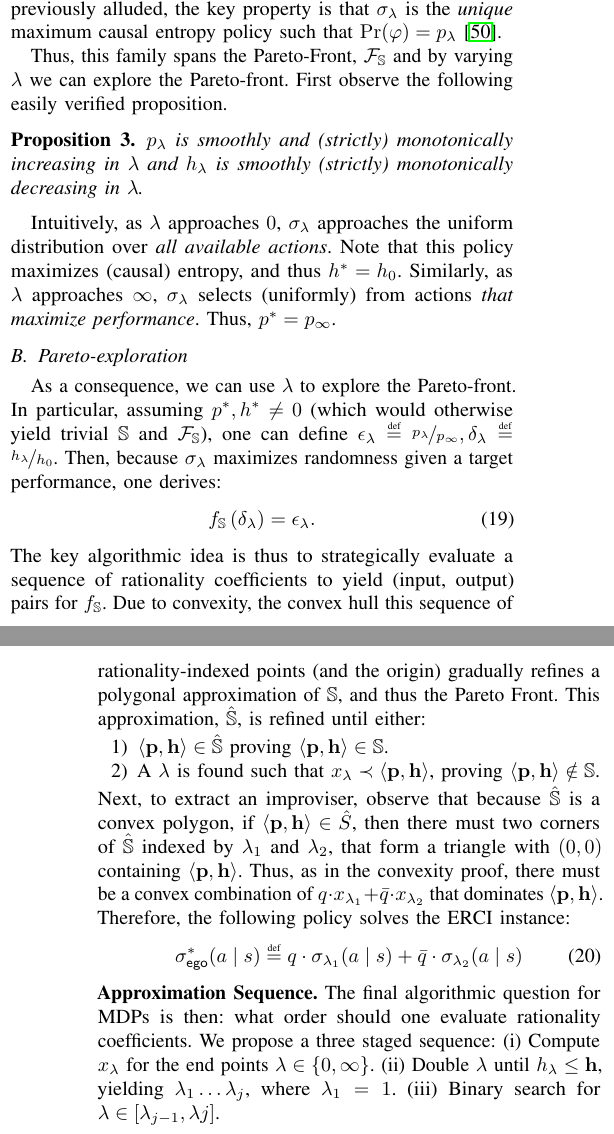
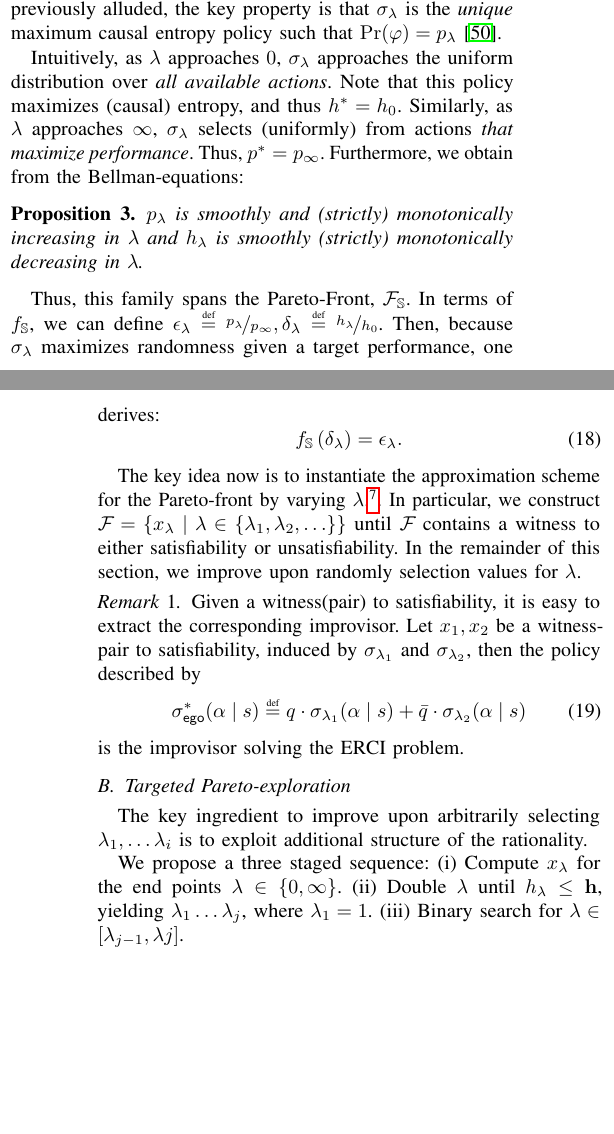
Before and after one commit to mvcisback/RSS21, a LaTeX paper (main.tex, which reads mdp.tex): two parts of the columns of pages 6 and 7 of 11, joined at a grey line, cut so that both start at the same text, the shorter picture padded with empty space. Compiled offline with pdfLaTeX.

Commit message:
pass through 5

```diff
--- a/mdp.tex
+++ b/mdp.tex
@@ -8,3 +7,7 @@ key idea is to rephrase the tradeoff between randomization and
+We want to instantiate the approximation scheme from the previous section. In particular, that means that we need to find points on the Pareto curve $\pareto{\solutions}$ and thus incrementally build up $\pareto{} \subseteq \pareto{\solutions}$.
+
+The
+key ingredient to find points on the Pareto-curve is to rephrase the tradeoff between randomization and
 performance as a degree in rationality $\rat$ of the
 policy. Intuitively, a rationality of $\rat = \infty$ means that we
 focus completely on the performance criterion, and rationality $\rat =
@@ -37,57 +40,79 @@ As previously alluded, the key property
 is that $\sched_\rat$ is the \emph{unique} maximum causal entropy policy
 such that $\Pr(\varphi) = \scp_\rat$~\cite{DBLP:conf/cav/Vazquez-Chanlatte20}.
 
-Thus, this
-family spans the Pareto-Front, $\pareto{\solutions}$ and by varying $\rat$ we can explore the Pareto-front. First observe the following easily verified proposition.
-\begin{proposition}
-  $\scp_\rat$ is smoothly and (strictly) monotonically increasing in $\rat$ and $\rndp_\rat$
-  is smoothly (strictly) monotonically decreasing in $\rat$.
-\end{proposition}
-
 Intuitively, as $\rat$ approaches $0$, $\sched_\rat$ approaches the
 uniform distribution over \emph{all available actions}. Note that this
 policy maximizes (causal) entropy, and thus $\rndopt = \rndp_0$.
 Similarly, as $\rat$ approaches $\infty$, $\sched_\rat$ selects (uniformly) from
 actions \emph{that maximize performance}. Thus, $\scopt = \scp_\infty$.
-
-\subsection{Pareto-exploration}
-As a consequence, we can use $\rat$ to explore the Pareto-front.
-In particular, assuming $\scopt, \rndopt \neq 0$ (which would
-otherwise yield trivial $\solutions$ and $\pareto{\solutions}$), one
+Furthermore, we obtain from the Bellman-equations:
+\begin{proposition}
+  $\scp_\rat$ is smoothly and (strictly) monotonically increasing in $\rat$ and $\rndp_\rat$
+  is smoothly (strictly) monotonically decreasing in $\rat$.
+\end{proposition}
+Thus, this
+family spans the Pareto-Front, $\pareto{\solutions}$.
+In terms of $\solfuncp$, we
 can define $\epsilon_\rat \eqdef \nicefrac{\scp_\rat}{\scp_\infty}, \delta_\rat \eqdef \nicefrac{\rndp_\rat}{\rndp_0}$. Then, because
 $\sched_\rat$ maximizes randomness given a target performance, one derives:
 \begin{equation}
   \solfuncp\left(\delta_\rat\right) = \epsilon_\rat.
 \end{equation}
-The key algorithmic idea is thus to strategically evaluate a sequence
-of rationality coefficients to yield (input, output) pairs for
-$\solfuncp$. Due to convexity, the convex hull this sequence of
-rationality-indexed points (and the origin) gradually refines a
-polygonal approximation of $\solutions$, and thus the Pareto
-Front. This approximation, $\hat{\solutions}$, is refined until
-either:
-\begin{enumerate}
-\item $\langle \scthreshold, \randomness \rangle \in \hat{\solutions}$ proving
-  $\langle \scthreshold, \randomness \rangle \in \solutions$.
-\item A $\rat$ is found such that
-  $x_{\rat} \prec \langle \scthreshold, \randomness \rangle$, proving
-  $\langle \scthreshold, \randomness \rangle \notin \solutions$.
-\end{enumerate}
-Next, to extract an improviser, observe that because
-$\hat{\solutions}$ is a convex polygon, if $\langle \scthreshold,
-\randomness \rangle \in \hat{S}$, then there must two corners of
-$\hat{\solutions}$ indexed by $\rat_1$ and $\rat_2$, that form a
-triangle with $(0, 0)$ containing $\langle \scthreshold, \randomness
-\rangle$. Thus, as in the convexity proof, there must be a convex
-combination of $q\cdot x_{\rat_1} + \bar{q}\cdot x_{\rat_2}$ that
-dominates $\langle \scthreshold, \randomness \rangle$. Therefore, the
-following policy solves the ERCI instance:
+
+
+The key idea now is to instantiate the approximation scheme for the Pareto-front by varying $\rat$.\footnote{Assuming $\scopt, \rndopt \neq 0$ (which would
+otherwise yield trivial $\solutions$ and $\pareto{\solutions}$)}.
+In particular, we construct $\pareto{} = \{ x_\rat \mid \rat \in \{ \rat_1, \rat_2, \hdots \} \}$ until $\pareto{}$ contains a witness to either satisfiability or unsatisfiability.
+In the remainder of this section, we improve upon randomly selection values for $\rat$.
+
+\begin{remark}
+Given a witness(pair) to satisfiability, it is easy to extract the corresponding improvisor. Let $x_1,x_2$ be a witness-pair to satisfiability, induced by $\sched_{\rat_1}$ and $\sched_{\rat_2}$, then the policy described by
 \begin{equation}\label{eq:4}
-  \sigma^*_\pOne(a\mid s) \eqdef q\cdot \sched_{\rat_1}(a\mid s) + \bar{q} \cdot \sched_{\rat_2}(a \mid s)
+  \sigma^*_\pOne(\act \mid s) \eqdef q\cdot \sched_{\rat_1}(\act \mid s) + \bar{q} \cdot \sched_{\rat_2}(\act  \mid s)
 \end{equation}
+is the improvisor solving the ERCI problem.
+\end{remark}
 
-\mypara{Approximation Sequence} The final algorithmic question for
-MDPs is then: what order should one evaluate rationality coefficients.
+
+
+%
+%and by varying $\rat$ we can explore the Pareto-front. First observe the following easily verified proposition.
+%\begin{proposition}
+%  $\scp_\rat$ is smoothly and (strictly) monotonically increasing in $\rat$ and $\rndp_\rat$
+%  is smoothly (strictly) monotonically decreasing in $\rat$.
+%\end{proposition}
+
+\subsection{Targeted Pareto-exploration}
+The key ingredient to improve upon arbitrarily selecting $\rat_1, \hdots \rat_i$ is to exploit additional structure of the rationality.
+%The key algorithmic idea is thus to strategically evaluate a sequence
+%of rationality coefficients to yield (input, output) pairs for
+%$\solfuncp$. Due to convexity, the convex hull this sequence of
+%rationality-indexed points (and the origin) gradually refines a
+%polygonal approximation of $\solutions$, and thus the Pareto
+%Front. This approximation, $\hat{\solutions}$, is refined until
+%either:
+%\begin{enumerate}
+%\item $\langle \scthreshold, \randomness \rangle \in \hat{\solutions}$ proving
+%  $\langle \scthreshold, \randomness \rangle \in \solutions$.
+%\item A $\rat$ is found such that
+%  $x_{\rat} \prec \langle \scthreshold, \randomness \rangle$, proving
+%  $\langle \scthreshold, \randomness \rangle \notin \solutions$.
+%\end{enumerate}
+%
+%
+%Next, to extract an improviser, observe that because
+%$\hat{\solutions}$ is a convex polygon, if $\langle \scthreshold,
+%\randomness \rangle \in \hat{S}$, then there must two corners of
+%$\hat{\solutions}$ indexed by $\rat_1$ and $\rat_2$, that form a
+%triangle with $(0, 0)$ containing $\langle \scthreshold, \randomness
+%\rangle$. Thus, as in the convexity proof, there must be a convex
+%combination of $q\cdot x_{\rat_1} + \bar{q}\cdot x_{\rat_2}$ that
+%dominates $\langle \scthreshold, \randomness \rangle$. Therefore, the
+%following policy solves the ERCI instance:
+
+%\mypara{Approximation Sequence}
+%The final algorithmic question for
+%MDPs is then: what order should one evaluate rationality coefficients.
 We propose a three staged sequence: (i) Compute $x_\rat$ for the end
 points $\rat \in \{0, \infty\}$.  (ii) Double $\rat$ until $h_\rat \leq
 \randomness$, yielding $\rat_1\ldots \rat_j$, where $\rat_1 = 1$.
```
Also changed, not shown: aspects.tex (+3 -2 lines), problem.tex (+2 -2 lines), mdp.tex (7 more changed lines).
